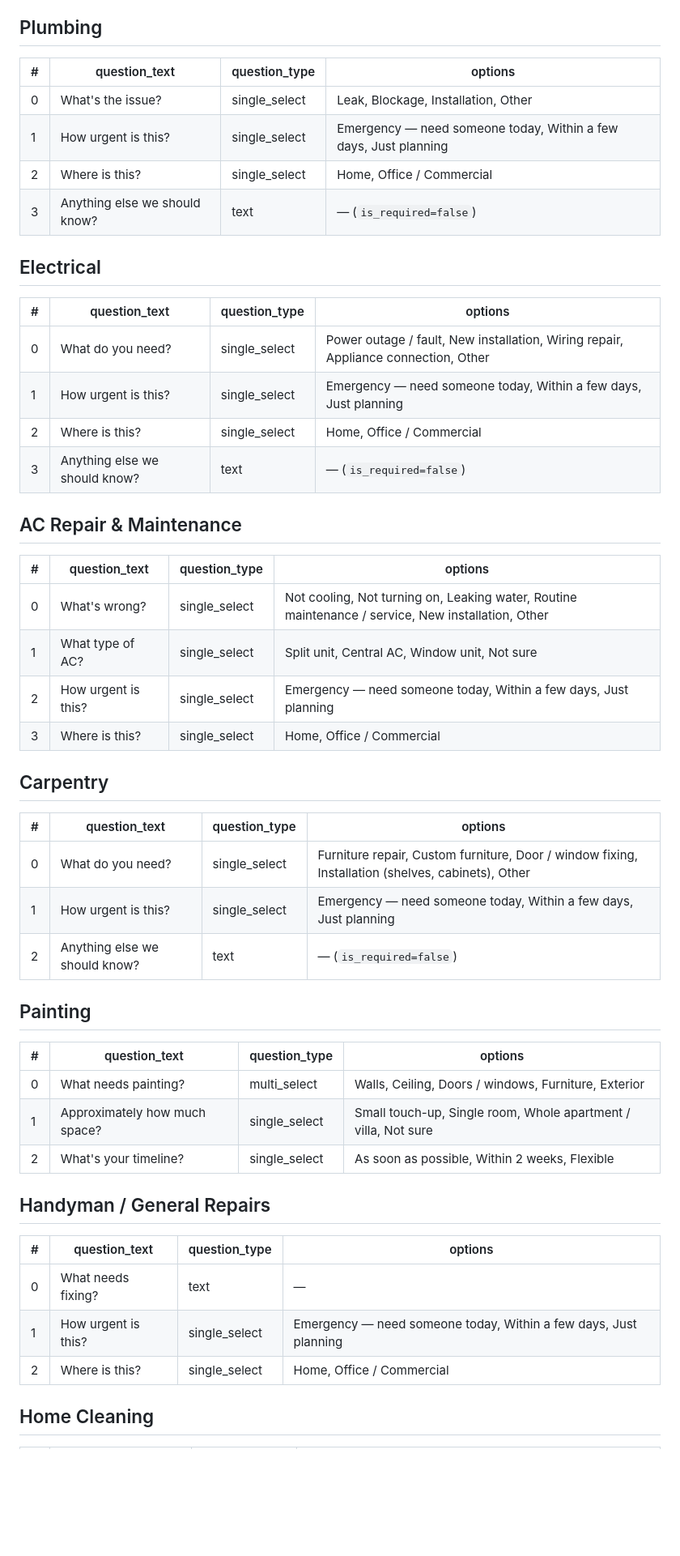
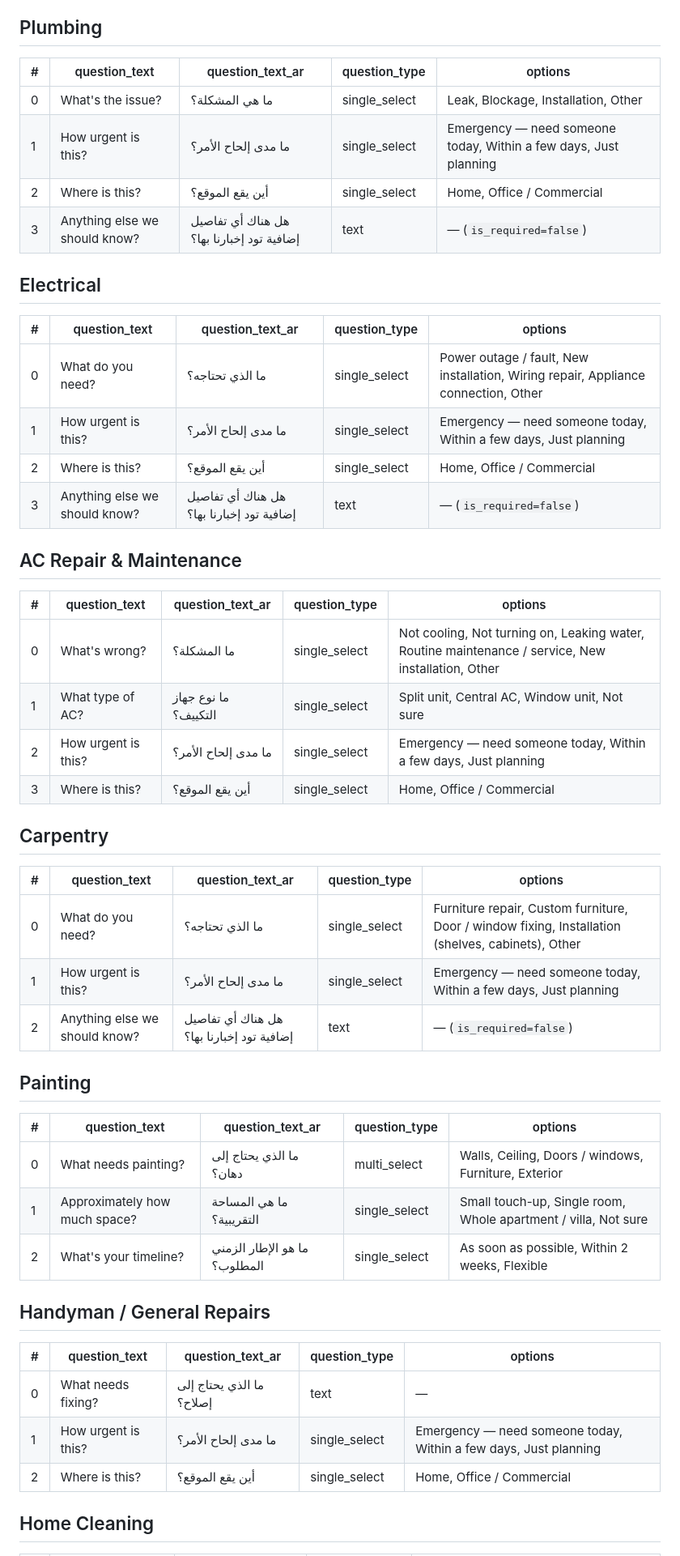
Before and after one commit to mycommunity1991/aibusinessdirectry, a Markdown page: docs/AI/17_CATEGORY_TAXONOMY.md, the part around one of its changes. Shown at 81% size. Drawn GitHub-style; blank space fills up the shorter version.

```diff
--- a/docs/AI/17_CATEGORY_TAXONOMY.md
+++ b/docs/AI/17_CATEGORY_TAXONOMY.md
@@ -52,54 +59,54 @@ Each category lists its `category_question_templates` rows, in `sort_order`. `qu
 
 ## Plumbing
 
-| # | question_text | question_type | options |
-|---|---|---|---|
-| 0 | What's the issue? | single_select | Leak, Blockage, Installation, Other |
-| 1 | How urgent is this? | single_select | Emergency — need someone today, Within a few days, Just planning |
-| 2 | Where is this? | single_select | Home, Office / Commercial |
-| 3 | Anything else we should know? | text | — (`is_required=false`) |
+| # | question_text | question_text_ar | question_type | options |
+|---|---|---|---|---|
+| 0 | What's the issue? | ما هي المشكلة؟ | single_select | Leak, Blockage, Installation, Other |
+| 1 | How urgent is this? | ما مدى إلحاح الأمر؟ | single_select | Emergency — need someone today, Within a few days, Just planning |
+| 2 | Where is this? | أين يقع الموقع؟ | single_select | Home, Office / Commercial |
+| 3 | Anything else we should know? | هل هناك أي تفاصيل إضافية تود إخبارنا بها؟ | text | — (`is_required=false`) |
 
 ## Electrical
 
-| # | question_text | question_type | options |
-|---|---|---|---|
-| 0 | What do you need? | single_select | Power outage / fault, New installation, Wiring repair, Appliance connection, Other |
-| 1 | How urgent is this? | single_select | Emergency — need someone today, Within a few days, Just planning |
-| 2 | Where is this? | single_select | Home, Office / Commercial |
-| 3 | Anything else we should know? | text | — (`is_required=false`) |
+| # | question_text | question_text_ar | question_type | options |
+|---|---|---|---|---|
+| 0 | What do you need? | ما الذي تحتاجه؟ | single_select | Power outage / fault, New installation, Wiring repair, Appliance connection, Other |
+| 1 | How urgent is this? | ما مدى إلحاح الأمر؟ | single_select | Emergency — need someone today, Within a few days, Just planning |
+| 2 | Where is this? | أين يقع الموقع؟ | single_select | Home, Office / Commercial |
+| 3 | Anything else we should know? | هل هناك أي تفاصيل إضافية تود إخبارنا بها؟ | text | — (`is_required=false`) |
 
 ## AC Repair & Maintenance
 
-| # | question_text | question_type | options |
-|---|---|---|---|
-| 0 | What's wrong? | single_select | Not cooling, Not turning on, Leaking water, Routine maintenance / service, New installation, Other |
-| 1 | What type of AC? | single_select | Split unit, Central AC, Window unit, Not sure |
-| 2 | How urgent is this? | single_select | Emergency — need someone today, Within a few days, Just planning |
-| 3 | Where is this? | single_select | Home, Office / Commercial |
+| # | question_text | question_text_ar | question_type | options |
+|---|---|---|---|---|
+| 0 | What's wrong? | ما المشكلة؟ | single_select | Not cooling, Not turning on, Leaking water, Routine maintenance / service, New installation, Other |
+| 1 | What type of AC? | ما نوع جهاز التكييف؟ | single_select | Split unit, Central AC, Window unit, Not sure |
+| 2 | How urgent is this? | ما مدى إلحاح الأمر؟ | single_select | Emergency — need someone today, Within a few days, Just planning |
+| 3 | Where is this? | أين يقع الموقع؟ | single_select | Home, Office / Commercial |
 
 ## Carpentry
 
-| # | question_text | question_type | options |
-|---|---|---|---|
-| 0 | What do you need? | single_select | Furniture repair, Custom furniture, Door / window fixing, Installation (shelves, cabinets), Other |
-| 1 | How urgent is this? | single_select | Emergency — need someone today, Within a few days, Just planning |
-| 2 | Anything else we should know? | text | — (`is_required=false`) |
+| # | question_text | question_text_ar | question_type | options |
+|---|---|---|---|---|
+| 0 | What do you need? | ما الذي تحتاجه؟ | single_select | Furniture repair, Custom furniture, Door / window fixing, Installation (shelves, cabinets), Other |
+| 1 | How urgent is this? | ما مدى إلحاح الأمر؟ | single_select | Emergency — need someone today, Within a few days, Just planning |
+| 2 | Anything else we should know? | هل هناك أي تفاصيل إضافية تود إخبارنا بها؟ | text | — (`is_required=false`) |
 
 ## Painting
 
-| # | question_text | question_type | options |
-|---|---|---|---|
-| 0 | What needs painting? | multi_select | Walls, Ceiling, Doors / windows, Furniture, Exterior |
-| 1 | Approximately how much space? | single_select | Small touch-up, Single room, Whole apartment / villa, Not sure |
-| 2 | What's your timeline? | single_select | As soon as possible, Within 2 weeks, Flexible |
+| # | question_text | question_text_ar | question_type | options |
+|---|---|---|---|---|
+| 0 | What needs painting? | ما الذي يحتاج إلى دهان؟ | multi_select | Walls, Ceiling, Doors / windows, Furniture, Exterior |
+| 1 | Approximately how much space? | ما هي المساحة التقريبية؟ | single_select | Small touch-up, Single room, Whole apartment / villa, Not sure |
+| 2 | What's your timeline? | ما هو الإطار الزمني المطلوب؟ | single_select | As soon as possible, Within 2 weeks, Flexible |
 
 ## Handyman / General Repairs
 
-| # | question_text | question_type | options |
-|---|---|---|---|
-| 0 | What needs fixing? | text | — |
-| 1 | How urgent is this? | single_select | Emergency — need someone today, Within a few days, Just planning |
-| 2 | Where is this? | single_select | Home, Office / Commercial |
+| # | question_text | question_text_ar | question_type | options |
+|---|---|---|---|---|
+| 0 | What needs fixing? | ما الذي يحتاج إلى إصلاح؟ | text | — |
+| 1 | How urgent is this? | ما مدى إلحاح الأمر؟ | single_select | Emergency — need someone today, Within a few days, Just planning |
+| 2 | Where is this? | أين يقع الموقع؟ | single_select | Home, Office / Commercial |
 
 ## Home Cleaning
 
```
Also changed, not shown: other parts of docs/AI/17_CATEGORY_TAXONOMY.md (+51 -43 lines).
